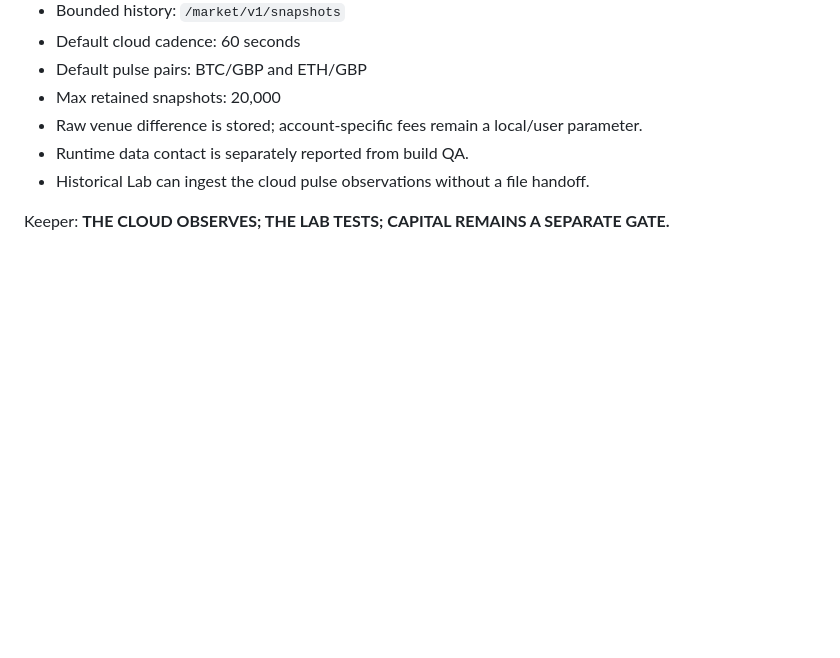
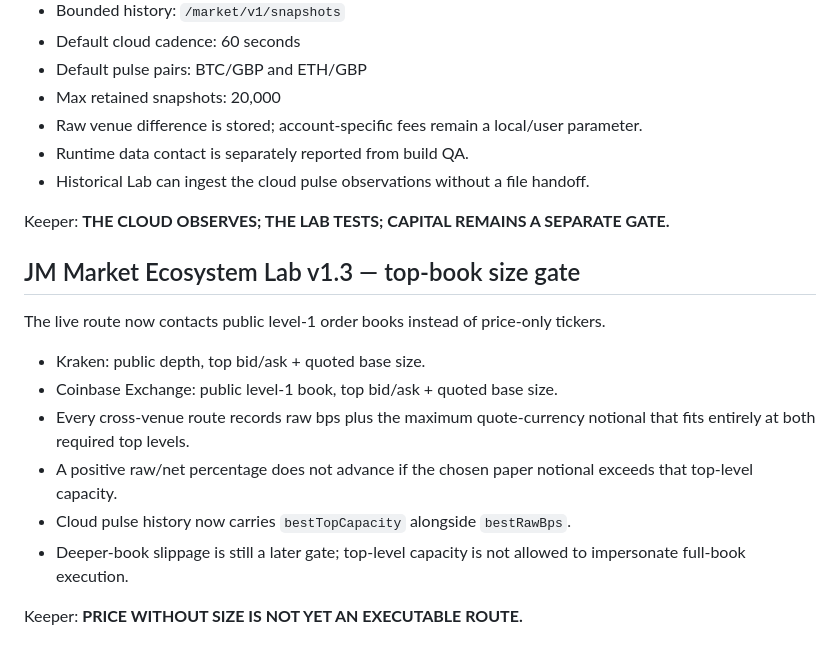
Before and after one commit to JMisJustMe/jm-cloud-contact-server-first-cloud, a Markdown page: README.md, the part around the change. Rendered like a GitHub page; blank space fills up the shorter version.

Commit message:
Document Market Lab top-book size gate v1.3

```diff
--- a/README.md
+++ b/README.md
@@ -81,3 +81,17 @@ The hosted market body now gathers bounded public bid/ask snapshots on the serve
 - Historical Lab can ingest the cloud pulse observations without a file handoff.
 
 Keeper: **THE CLOUD OBSERVES; THE LAB TESTS; CAPITAL REMAINS A SEPARATE GATE.**
+
+
+## JM Market Ecosystem Lab v1.3 — top-book size gate
+
+The live route now contacts public level-1 order books instead of price-only tickers.
+
+- Kraken: public depth, top bid/ask + quoted base size.
+- Coinbase Exchange: public level-1 book, top bid/ask + quoted base size.
+- Every cross-venue route records raw bps plus the maximum quote-currency notional that fits entirely at both required top levels.
+- A positive raw/net percentage does not advance if the chosen paper notional exceeds that top-level capacity.
+- Cloud pulse history now carries `bestTopCapacity` alongside `bestRawBps`.
+- Deeper-book slippage is still a later gate; top-level capacity is not allowed to impersonate full-book execution.
+
+Keeper: **PRICE WITHOUT SIZE IS NOT YET AN EXECUTABLE ROUTE.**
```
